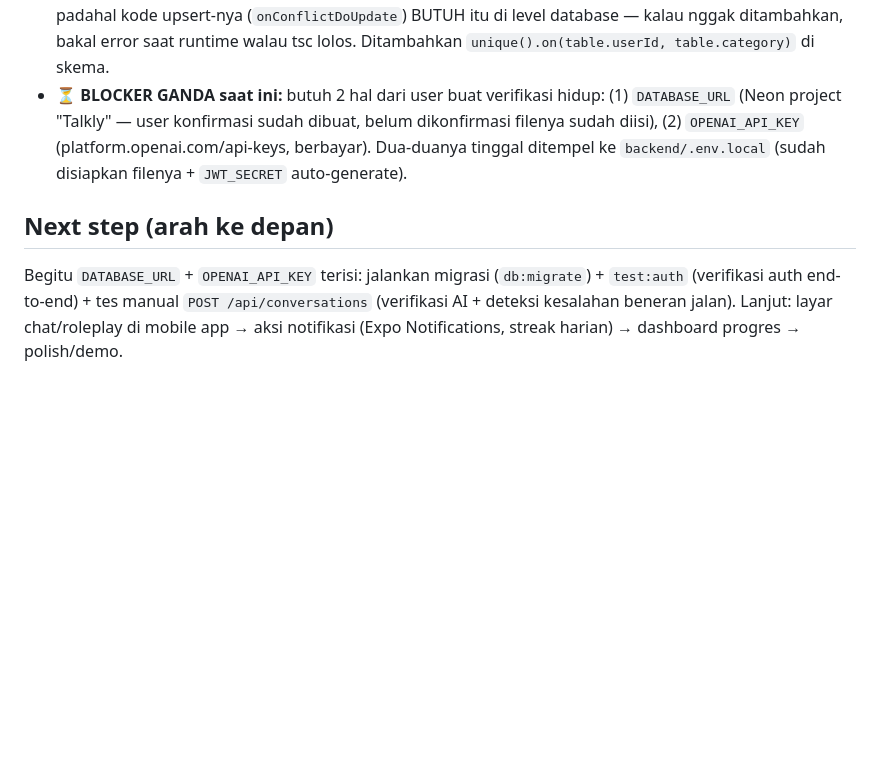
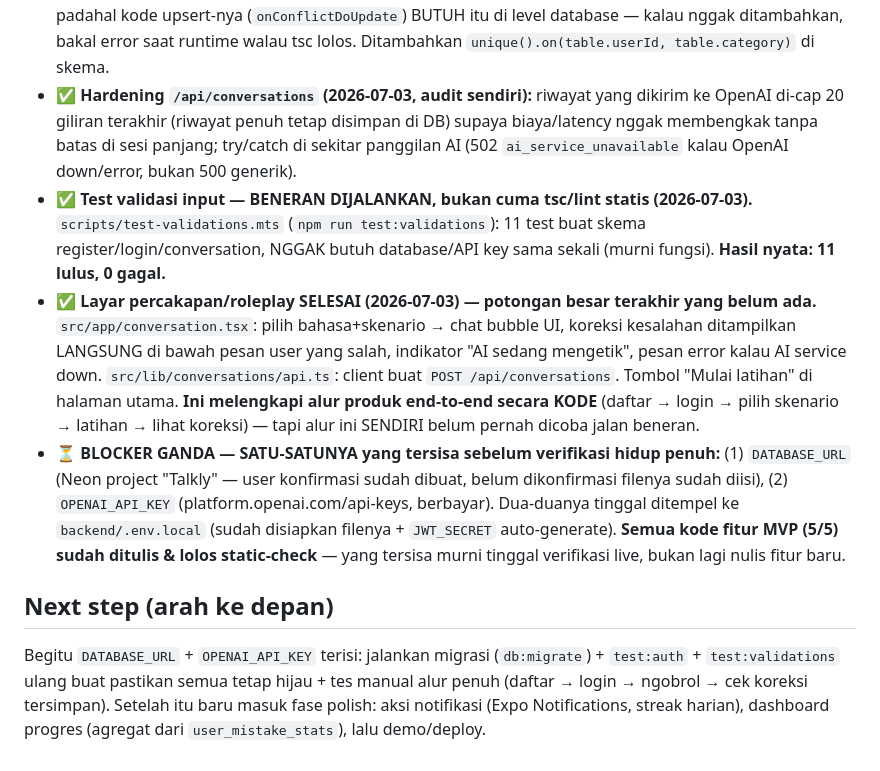
Before and after one commit to lixfeyzen/talkly, a Markdown page: docs/PROJECT-NOTES.md, the part around the change. Drawn GitHub-style; blank space fills up the shorter version.

Commit message:
Update progress notes: all 5 MVP features coded, conversation screen completes the loop

```diff
--- a/docs/PROJECT-NOTES.md
+++ b/docs/PROJECT-NOTES.md
@@ -152,16 +152,39 @@ proyek kedua.
   (`onConflictDoUpdate`) BUTUH itu di level database — kalau nggak
   ditambahkan, bakal error saat runtime walau tsc lolos. Ditambahkan
   `unique().on(table.userId, table.category)` di skema.
-- ⏳ **BLOCKER GANDA saat ini:** butuh 2 hal dari user buat verifikasi hidup:
-  (1) `DATABASE_URL` (Neon project "Talkly" — user konfirmasi sudah dibuat,
-  belum dikonfirmasi filenya sudah diisi), (2) `OPENAI_API_KEY`
+- ✅ **Hardening `/api/conversations` (2026-07-03, audit sendiri):** riwayat
+  yang dikirim ke OpenAI di-cap 20 giliran terakhir (riwayat penuh tetap
+  disimpan di DB) supaya biaya/latency nggak membengkak tanpa batas di sesi
+  panjang; try/catch di sekitar panggilan AI (502 `ai_service_unavailable`
+  kalau OpenAI down/error, bukan 500 generik).
+- ✅ **Test validasi input — BENERAN DIJALANKAN, bukan cuma tsc/lint statis
+  (2026-07-03).** `scripts/test-validations.mts` (`npm run
+  test:validations`): 11 test buat skema register/login/conversation, NGGAK
+  butuh database/API key sama sekali (murni fungsi). **Hasil nyata: 11 lulus,
+  0 gagal.**
+- ✅ **Layar percakapan/roleplay SELESAI (2026-07-03) — potongan besar
+  terakhir yang belum ada.** `src/app/conversation.tsx`: pilih
+  bahasa+skenario → chat bubble UI, koreksi kesalahan ditampilkan LANGSUNG di
+  bawah pesan user yang salah, indikator "AI sedang mengetik", pesan error
+  kalau AI service down. `src/lib/conversations/api.ts`: client buat
+  `POST /api/conversations`. Tombol "Mulai latihan" di halaman utama. **Ini
+  melengkapi alur produk end-to-end secara KODE** (daftar → login → pilih
+  skenario → latihan → lihat koreksi) — tapi alur ini SENDIRI belum pernah
+  dicoba jalan beneran.
+- ⏳ **BLOCKER GANDA — SATU-SATUNYA yang tersisa sebelum verifikasi hidup
+  penuh:** (1) `DATABASE_URL` (Neon project "Talkly" — user konfirmasi sudah
+  dibuat, belum dikonfirmasi filenya sudah diisi), (2) `OPENAI_API_KEY`
   (platform.openai.com/api-keys, berbayar). Dua-duanya tinggal ditempel ke
-  `backend/.env.local` (sudah disiapkan filenya + `JWT_SECRET` auto-generate).
+  `backend/.env.local` (sudah disiapkan filenya + `JWT_SECRET`
+  auto-generate). **Semua kode fitur MVP (5/5) sudah ditulis & lolos
+  static-check** — yang tersisa murni tinggal verifikasi live, bukan lagi
+  nulis fitur baru.
 
 ## Next step (arah ke depan)
 
 Begitu `DATABASE_URL` + `OPENAI_API_KEY` terisi: jalankan migrasi
-(`db:migrate`) + `test:auth` (verifikasi auth end-to-end) + tes manual
-`POST /api/conversations` (verifikasi AI + deteksi kesalahan beneran jalan).
-Lanjut: layar chat/roleplay di mobile app → aksi notifikasi (Expo
-Notifications, streak harian) → dashboard progres → polish/demo.
+(`db:migrate`) + `test:auth` + `test:validations` ulang buat pastikan semua
+tetap hijau + tes manual alur penuh (daftar → login → ngobrol → cek koreksi
+tersimpan). Setelah itu baru masuk fase polish: aksi notifikasi (Expo
+Notifications, streak harian), dashboard progres (agregat dari
+`user_mistake_stats`), lalu demo/deploy.
```
